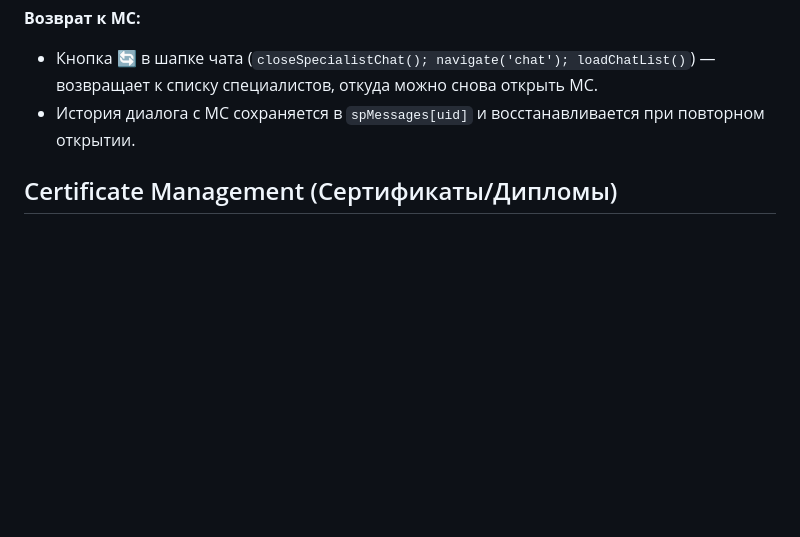
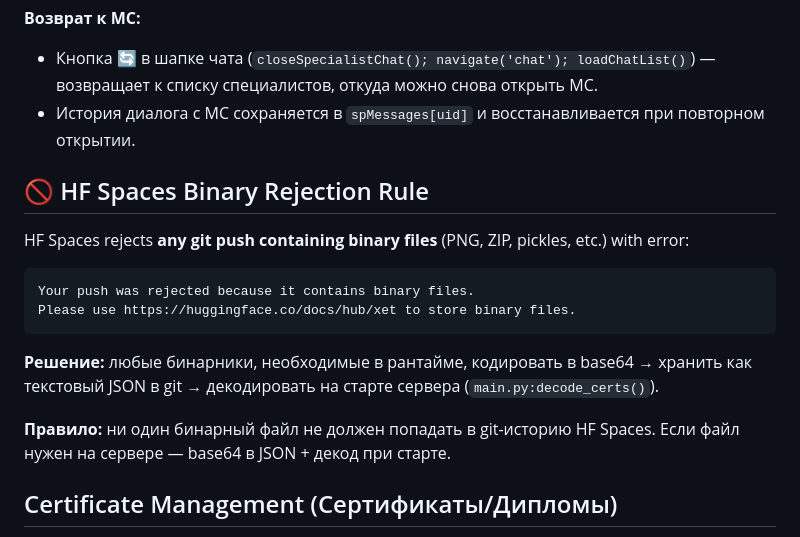
Before and after one commit to dizel0110/ai_prophet, a Markdown page: AGENTS.md, the part around the change. Rendered like a GitHub page; blank space fills up the shorter version.

Commit message:
docs: HF binary rejection rule in AGENTS.md

````diff
--- a/AGENTS.md
+++ b/AGENTS.md
@@ -363,6 +363,18 @@ Playwright MCP сервер установлен для opencode. Конфигу
 - Кнопка 🔄 в шапке чата (`closeSpecialistChat(); navigate('chat'); loadChatList()`) — возвращает к списку специалистов, откуда можно снова открыть MC.
 - История диалога с MC сохраняется в `spMessages[uid]` и восстанавливается при повторном открытии.
 
+## 🚫 HF Spaces Binary Rejection Rule
+
+HF Spaces rejects **any git push containing binary files** (PNG, ZIP, pickles, etc.) with error:
+```
+Your push was rejected because it contains binary files.
+Please use https://huggingface.co/docs/hub/xet to store binary files.
+```
+
+**Решение:** любые бинарники, необходимые в рантайме, кодировать в base64 → хранить как текстовый JSON в git → декодировать на старте сервера (`main.py:decode_certs()`).
+
+**Правило:** ни один бинарный файл не должен попадать в git-историю HF Spaces. Если файл нужен на сервере — base64 в JSON + декод при старте.
+
 ## Certificate Management (Сертификаты/Дипломы)
 
 PNG-файлы сертификатов хранятся в `static/massage/certificates/`, но **не через git** — HF Spaces блокирует бинарники.
````
